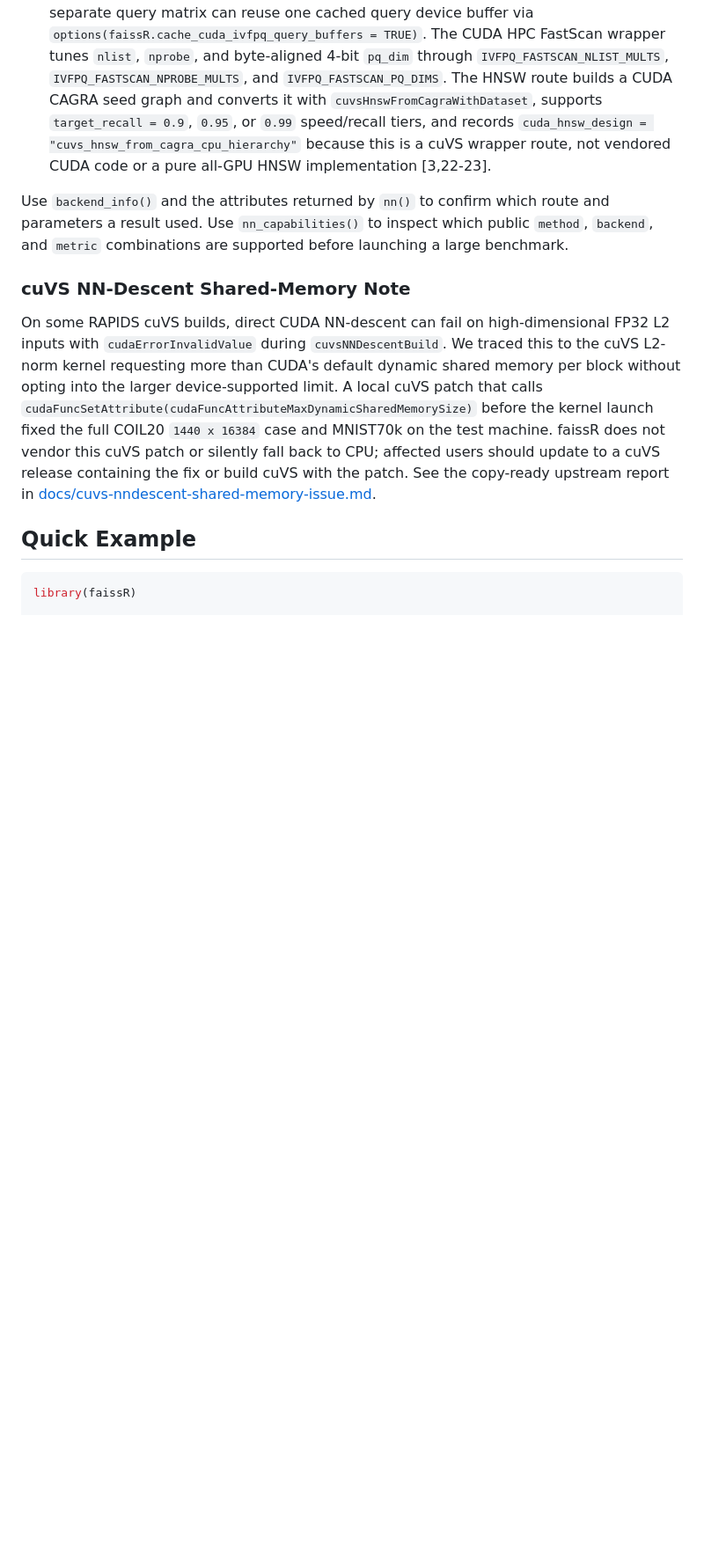
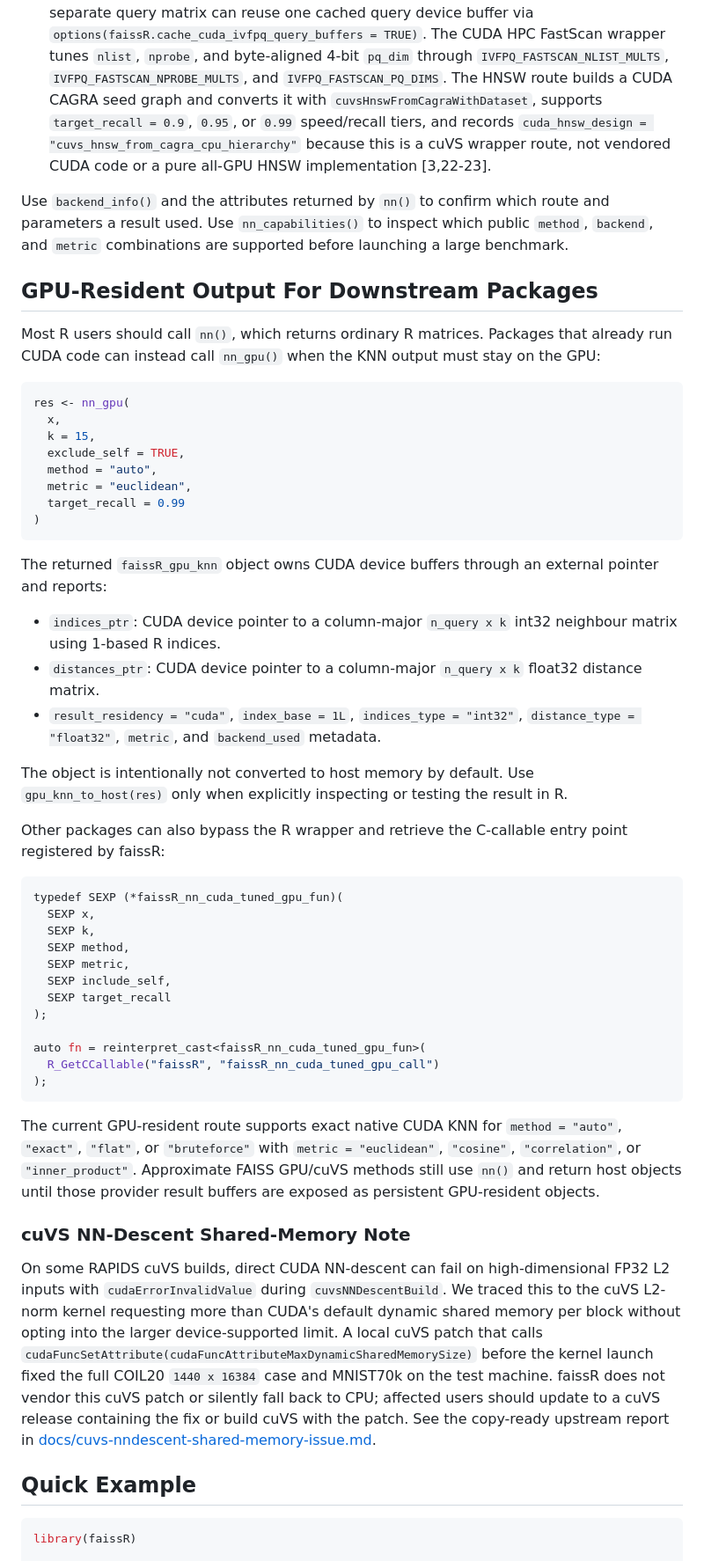
Before and after one commit to tkcaccia/faissR, a Markdown page: README.md, the part around one of its changes. Shown at 88% size. GitHub-like rendering; blank space fills up the shorter version.

Commit message:
Document GPU-resident NN output API

````diff
--- a/README.md
+++ b/README.md
@@ -211,6 +213,63 @@ route and parameters a result used.
 Use `nn_capabilities()` to inspect which public `method`, `backend`, and
 `metric` combinations are supported before launching a large benchmark.
 
+## GPU-Resident Output For Downstream Packages
+
+Most R users should call `nn()`, which returns ordinary R matrices. Packages
+that already run CUDA code can instead call `nn_gpu()` when the KNN output must
+stay on the GPU:
+
+```r
+res <- nn_gpu(
+  x,
+  k = 15,
+  exclude_self = TRUE,
+  method = "auto",
+  metric = "euclidean",
+  target_recall = 0.99
+)
+```
+
+The returned `faissR_gpu_knn` object owns CUDA device buffers through an
+external pointer and reports:
+
+- `indices_ptr`: CUDA device pointer to a column-major `n_query x k` int32
+  neighbour matrix using 1-based R indices.
+- `distances_ptr`: CUDA device pointer to a column-major `n_query x k` float32
+  distance matrix.
+- `result_residency = "cuda"`, `index_base = 1L`,
+  `indices_type = "int32"`, `distance_type = "float32"`, `metric`, and
+  `backend_used` metadata.
+
+The object is intentionally not converted to host memory by default. Use
+`gpu_knn_to_host(res)` only when explicitly inspecting or testing the result in
+R.
+
+Other packages can also bypass the R wrapper and retrieve the C-callable entry
+point registered by faissR:
+
+```cpp
+typedef SEXP (*faissR_nn_cuda_tuned_gpu_fun)(
+  SEXP x,
+  SEXP k,
+  SEXP method,
+  SEXP metric,
+  SEXP include_self,
+  SEXP target_recall
+);
+
+auto fn = reinterpret_cast<faissR_nn_cuda_tuned_gpu_fun>(
+  R_GetCCallable("faissR", "faissR_nn_cuda_tuned_gpu_call")
+);
+```
+
+The current GPU-resident route supports exact native CUDA KNN for
+`method = "auto"`, `"exact"`, `"flat"`, or `"bruteforce"` with
+`metric = "euclidean"`, `"cosine"`, `"correlation"`, or `"inner_product"`.
+Approximate FAISS GPU/cuVS methods still use `nn()` and return host objects
+until those provider result buffers are exposed as persistent GPU-resident
+objects.
+
 ### cuVS NN-Descent Shared-Memory Note
 
 On some RAPIDS cuVS builds, direct CUDA NN-descent can fail on
````
Also changed, not shown: other parts of README.md (+12 -10 lines).
